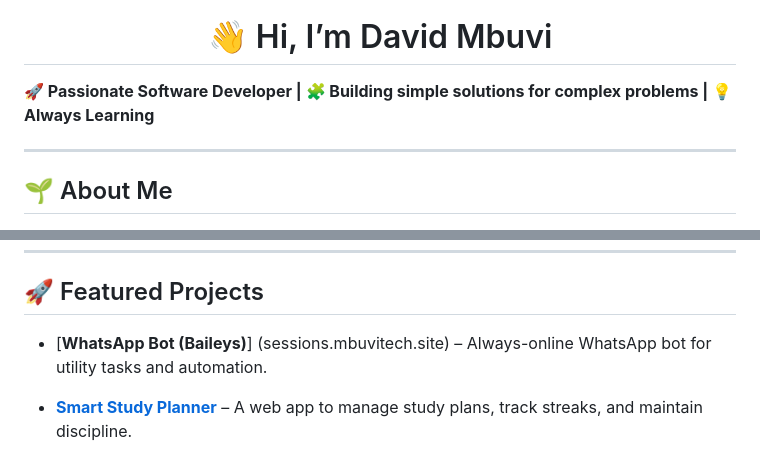
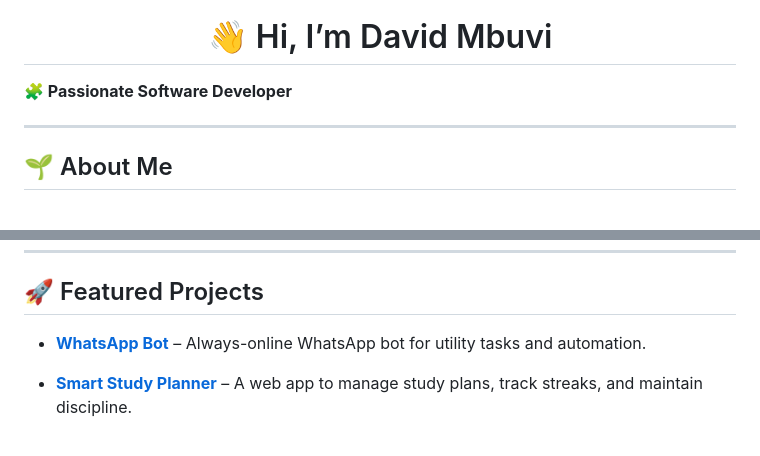
Before and after one commit to cheekydavy/cheekydavy, a Markdown page: README.md, 2 parts joined by grey strips. Rendered like a GitHub page.

Commit message:
MBUVI TECH

```diff
--- a/README.md
+++ b/README.md
@@ -2,7 +2,7 @@
 
 <p align="center">
   <h1 align="center">👋 Hi, I’m David Mbuvi</h1>
-  <b>🚀 Passionate Software Developer | 🧩 Building simple solutions for complex problems | 💡 Always Learning</b>
+  <b>🧩 Passionate Software Developer</b>
 </p>
 
 ---
@@ -47,7 +47,7 @@
 ---
 
 ## 🚀 Featured Projects
-- [**WhatsApp Bot (Baileys)**] (sessions.mbuvitech.site) – Always-online WhatsApp bot for utility tasks and automation.
+- [**WhatsApp Bot**](sessions.mbuvitech.site) – Always-online WhatsApp bot for utility tasks and automation.
 
 - [**Smart Study Planner**](https://smartstudy.fly.dev) – A web app to manage study plans, track streaks, and maintain discipline.
 
```
